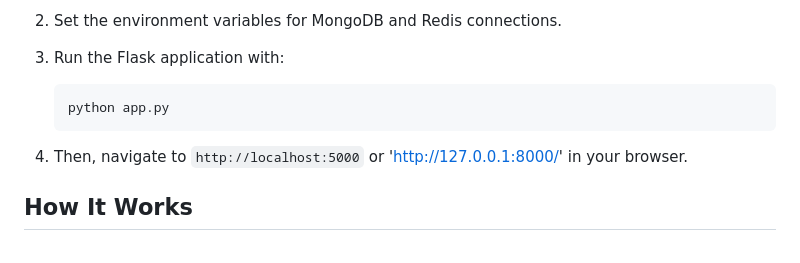
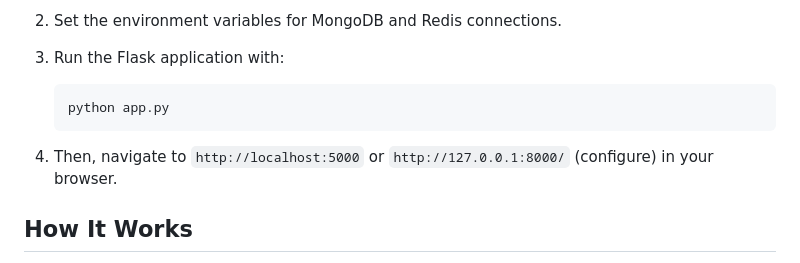
Before and after one commit to samarasimhapeyala/LLM_Based_Codebase_Analyzer, a Markdown page: README.md, the part around the change. GitHub-like rendering.

````diff
--- a/README.md
+++ b/README.md
@@ -98,7 +98,7 @@ If you prefer not to use Docker, you can run the application directly on your ma
     python app.py
     ```
 
-4. Then, navigate to `http://localhost:5000` or 'http://127.0.0.1:8000/' in your browser.
+4. Then, navigate to `http://localhost:5000` or `http://127.0.0.1:8000/` (configure) in your browser.
 
 ## How It Works
 
````
